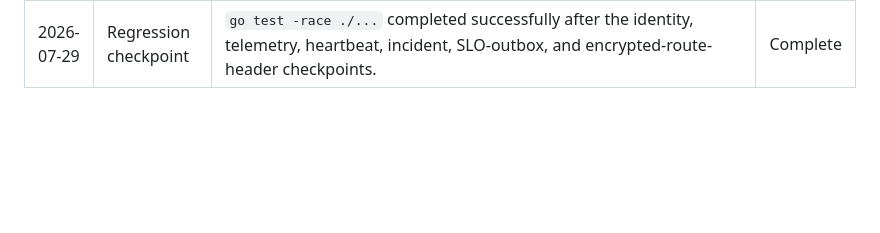
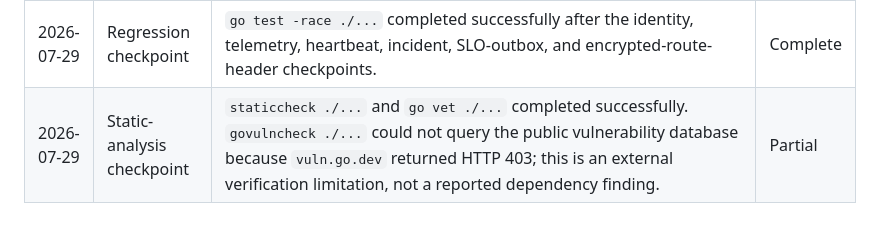
Before and after one commit to Mersad-Moghaddam/Argus, a Markdown page: PROGRESS.md, the part around the change. GitHub-like rendering; blank space fills up the shorter version.

Commit message:
docs(progress): record static analysis evidence

```diff
--- a/PROGRESS.md
+++ b/PROGRESS.md
@@ -138,3 +138,4 @@
 | 2026-07-29 | 3p | Connected scheduled SLO evaluation to the transactional outbox. The evaluator emits a tenant-scoped notification only for state transitions, including unhealthy and recovery transitions; repeated identical evaluations are silent. Worker tests cover unhealthy, deduplicated repeat, and recovery delivery intents. | Complete |
 | 2026-07-29 | 2i | Added a versioned AES-256-GCM storage boundary for project-route request headers. New single and bulk route writes plus edits require the operator-provided `ROUTE_SECRET_ENCRYPTION_KEY` for non-empty headers and place ciphertext in an additive column; reads decrypt ciphertext while retaining a temporary legacy plaintext fallback. AEAD round-trip/wrong-key tests passed. A restartable legacy backfill and key-rotation workflow remain. | In progress |
 | 2026-07-29 | Regression checkpoint | `go test -race ./...` completed successfully after the identity, telemetry, heartbeat, incident, SLO-outbox, and encrypted-route-header checkpoints. | Complete |
+| 2026-07-29 | Static-analysis checkpoint | `staticcheck ./...` and `go vet ./...` completed successfully. `govulncheck ./...` could not query the public vulnerability database because `vuln.go.dev` returned HTTP 403; this is an external verification limitation, not a reported dependency finding. | Partial |
```
